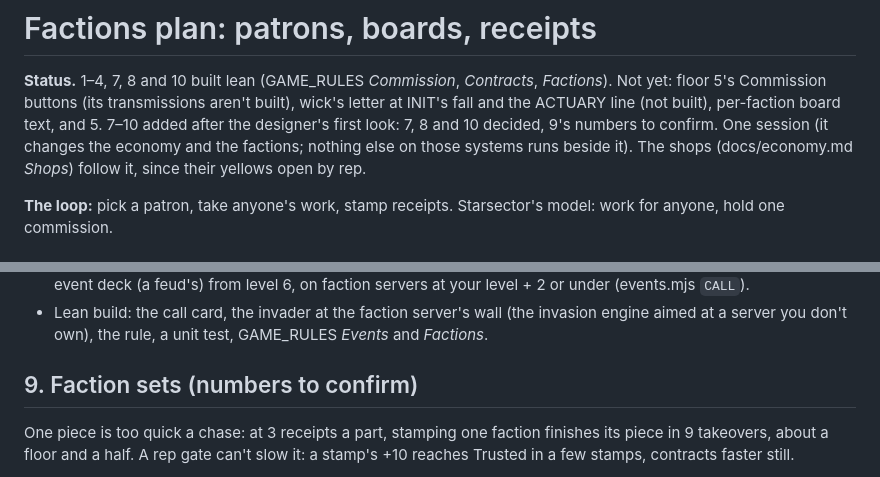
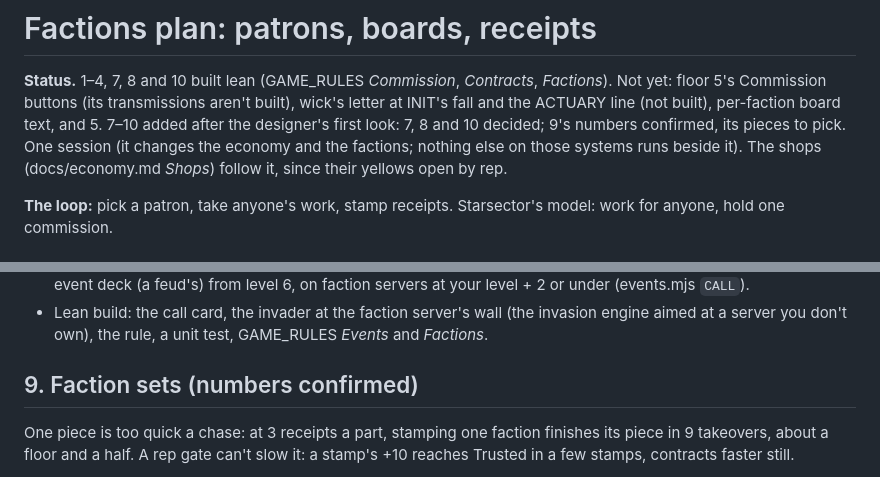
Before and after one commit to Davebee123/Blackbox, a Markdown page: docs/factions-plan.md, 2 parts joined by grey strips. Drawn GitHub-style.

Commit message:
docs/factions-plan.md: faction sets' numbers confirmed, the pieces to pick
Co-Authored-By: Claude Opus 5.5 <noreply@anthropic.com>
Claude-Session: https://claude.ai/code/session_01JAC41DjKdhbAtdfGS35ekW

```diff
--- a/docs/factions-plan.md
+++ b/docs/factions-plan.md
@@ -2,7 +2,7 @@
 
 **Status.** 1–4, 7, 8 and 10 built lean (GAME_RULES *Commission*, *Contracts*, *Factions*). Not yet: floor 5's Commission buttons
 (its transmissions aren't built), wick's letter at INIT's fall and the ACTUARY line (not built), per-faction board text,
-and 5. 7–10 added after the designer's first look: 7, 8 and 10 decided, 9's numbers to confirm. One session (it changes the economy and the factions; nothing else on
+and 5. 7–10 added after the designer's first look: 7, 8 and 10 decided; 9's numbers confirmed, its pieces to pick. One session (it changes the economy and the factions; nothing else on
 those systems runs beside it). The shops (docs/economy.md *Shops*) follow it, since their yellows open by rep.
 
 **The loop:** pick a patron, take anyone's work, stamp receipts. Starsector's model: work for anyone, hold one
@@ -94,7 +94,7 @@ card (*Kestrel: KDC-04 under attack · Defend*).
 - Lean build: the call card, the invader at the faction server's wall (the invasion engine aimed at a server you don't
   own), the rule, a unit test, GAME_RULES *Events* and *Factions*.
 
-## 9. Faction sets (numbers to confirm)
+## 9. Faction sets (numbers confirmed)
 
 One piece is too quick a chase: at 3 receipts a part, stamping one faction finishes its piece in 9 takeovers, about a
 floor and a half. A rep gate can't slow it: a stamp's +10 reaches Trusted in a few stamps, contracts faster still.
```
